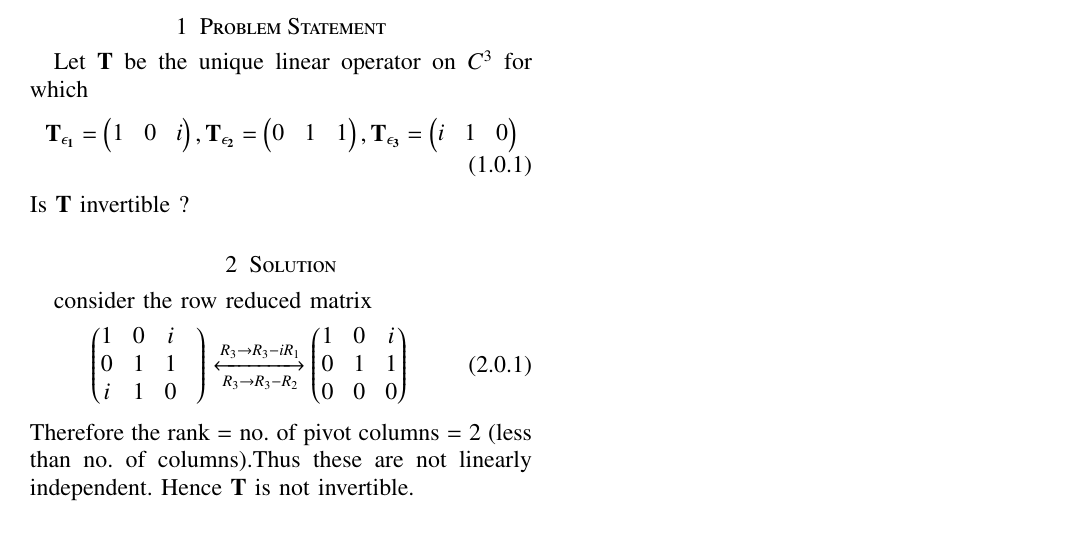
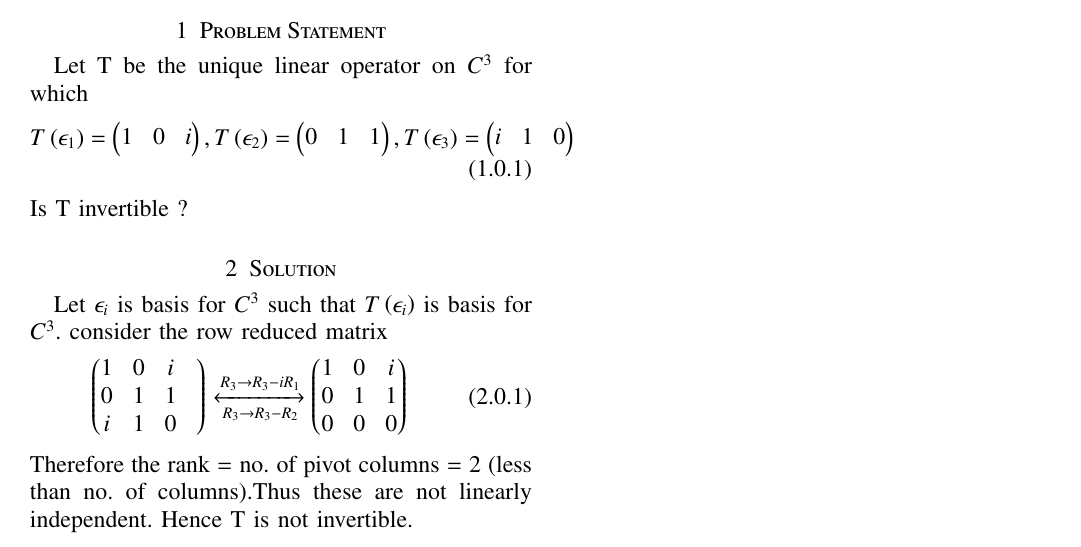
Before and after one commit to satyam463/Assignment-14, a LaTeX problem sheet (Assignment 14 .tex): part of the page, cut so that both start at the same text. Compiled offline with pdfLaTeX.

Commit message:
Update Assignment 14 .tex

```diff
--- a/Assignment 14 .tex
+++ b/Assignment 14 .tex
@@ -159,16 +159,17 @@ Download  tex file from
 https://github.com/satyam463/Assignment-14/blob/main/Assignment%2014.tex
 \end{lstlisting}
 \section{Problem Statement}
-Let $\vec{T}$ be the unique linear operator on $C^{3}$ for which
+Let T be the unique linear operator on $C^{3}$ for which
     \begin{align}
-    \vec{T_{\epsilon_1}}=\myvec{1&0&i} , \vec{T_{\epsilon_2}}=\myvec{0&1&1} , \vec{T_{\epsilon_3}}=\myvec{i&1&0}
+    T\brak{\epsilon_1}=\myvec{1&0&i} , T\brak{\epsilon_2}=\myvec{0&1&1} , T\brak{\epsilon_3}=\myvec{i&1&0}
     \end{align}
-    Is $\vec{T}$ invertible ?
+    Is T invertible ?
 \section{Solution}
+ Let $\epsilon_i$ is basis for $C^{3}$ such that  $T\brak{\epsilon_i}$ is basis for $C^{3}$.
  consider the row reduced matrix
 \begin{align}
     \myvec{1&0&i\\0&1&1&\\i&1&0}
     \xleftrightarrow[R_3\rightarrow R_3-R_2]{R_3\rightarrow R_3-iR_1}\myvec{1&0&i\\0&1&1\\0&0&0}
 \end{align}
-Therefore the rank = no. of pivot columns = 2 (less than no. of columns).Thus these are not linearly independent. Hence $\vec{T}$ is not invertible.
+Therefore the rank = no. of pivot columns = 2 (less than no. of columns).Thus these are not linearly independent. Hence T is not invertible.
 \end{document}
```
